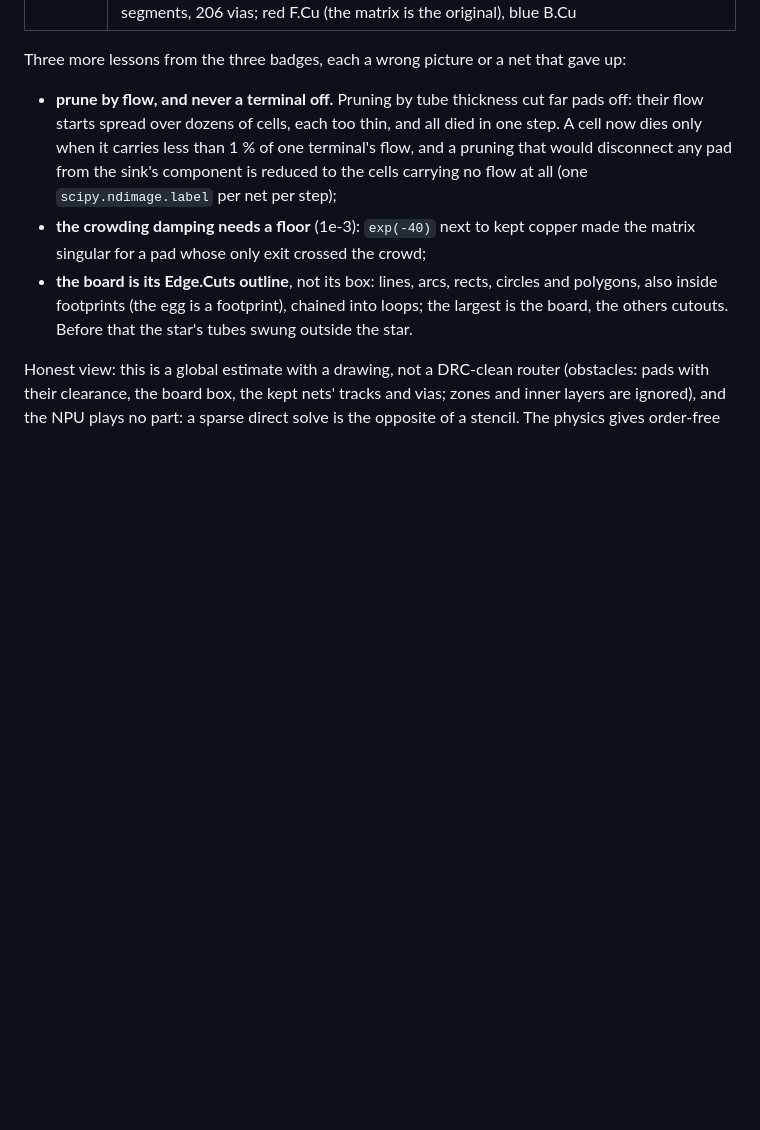
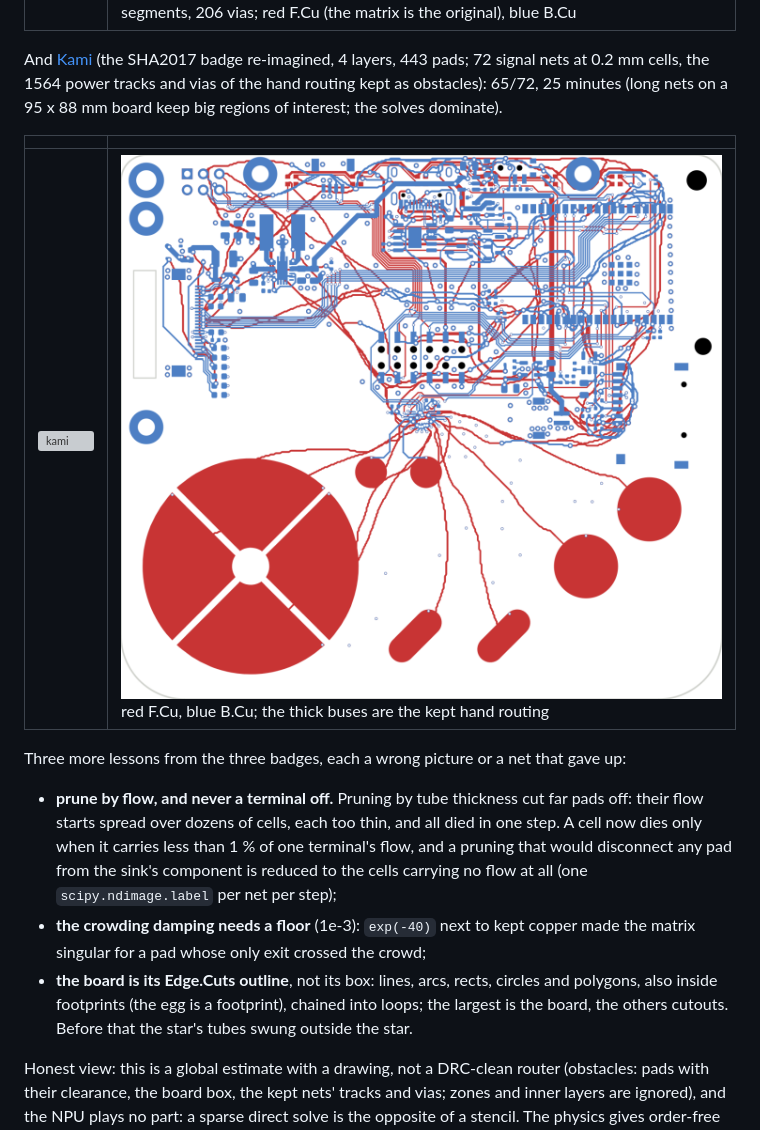
Before and after one commit to annejan/npu-iron-experiments, a Markdown page: README.md, the part around the change. GitHub-like rendering; pictures changed too: docs/img/physarum_kami_copper.png (added); blank space fills up the shorter version; grey boxes are pictures that could not be loaded.

Commit message:
Kami in the README: 65/72 nets at 0.2 mm around the kept power routing
Co-Authored-By: Claude Fable 5.1 <noreply@anthropic.com>

```diff
--- a/README.md
+++ b/README.md
@@ -523,6 +523,14 @@ the 49 signal nets at 0.3 mm cells; the Edge.Cuts star is the routable region):
 |---|---|
 | ![star](docs/img/physarum_hackerhotel2027.gif) | ![star copper](docs/img/physarum_hackerhotel2027_copper.png) 25201 segments, 206 vias; red F.Cu (the matrix is the original), blue B.Cu |
 
+And [Kami](https://github.com/Nicolai-Electronics/kami-hardware) (the SHA2017 badge re-imagined, 4 layers, 443
+pads; 72 signal nets at 0.2 mm cells, the 1564 power tracks and vias of the hand routing kept as obstacles):
+65/72, 25 minutes (long nets on a 95 x 88 mm board keep big regions of interest; the solves dominate).
+
+| | |
+|---|---|
+| ![kami](docs/img/physarum_kami.gif) | ![kami copper](docs/img/physarum_kami_copper.png) red F.Cu, blue B.Cu; the thick buses are the kept hand routing |
+
 Three more lessons from the three badges, each a wrong picture or a net that gave up:
 * **prune by flow, and never a terminal off.** Pruning by tube thickness cut far pads off: their flow starts
   spread over dozens of cells, each too thin, and all died in one step. A cell now dies only when it carries
```
Also changed, not shown: 1 other file.
